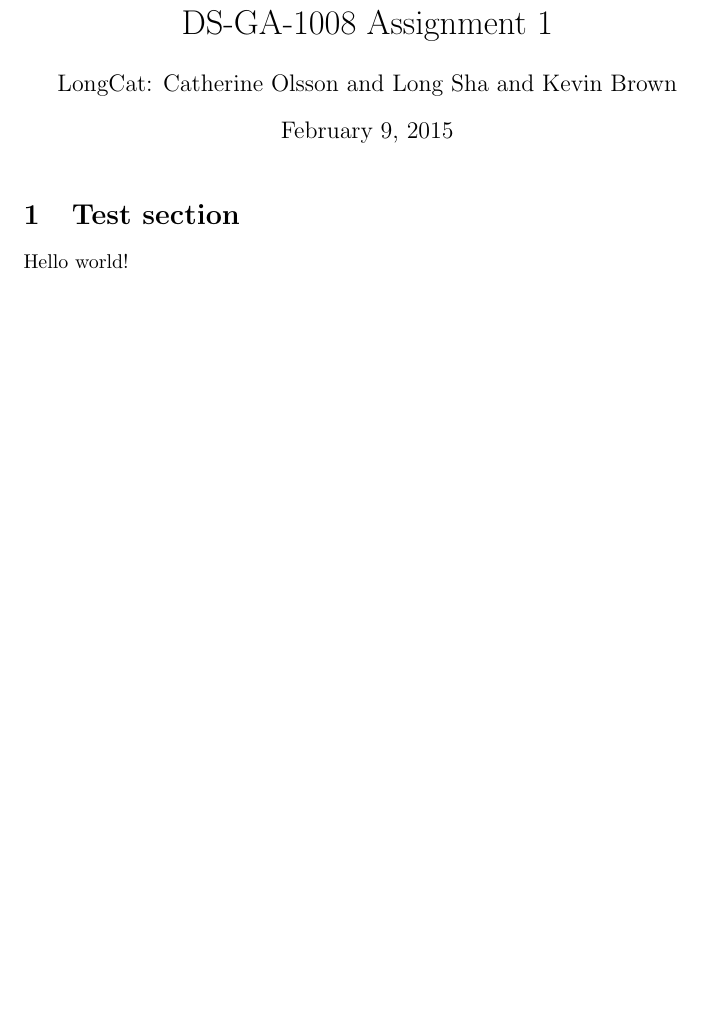
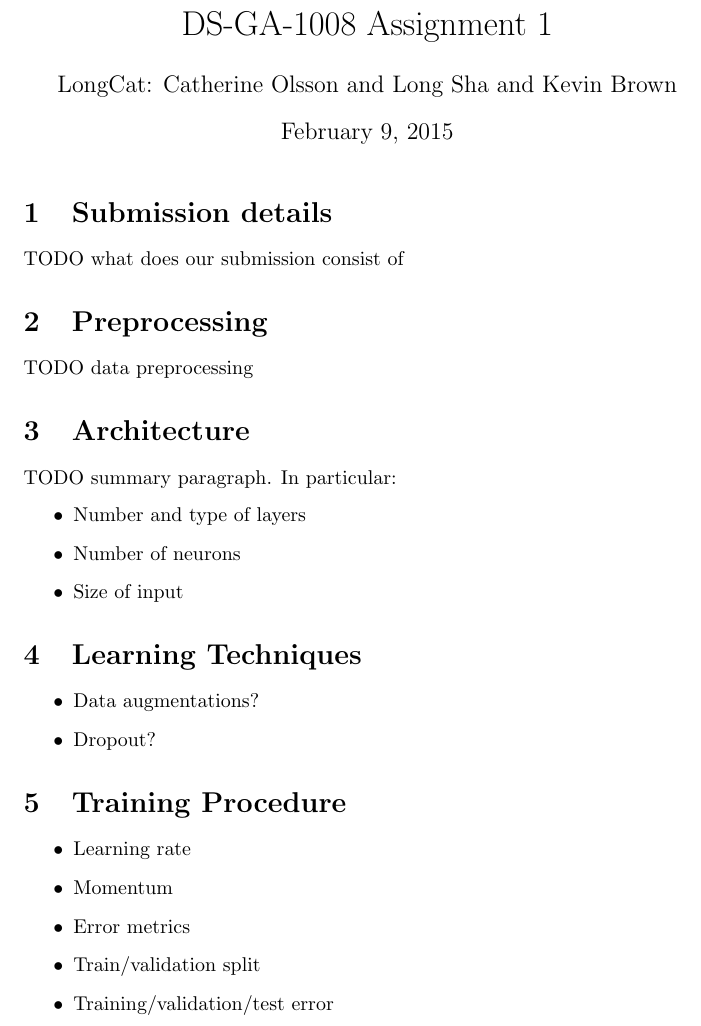
Before and after one commit to catherio/longcat, a LaTeX document (A1/writeup.tex): part of the page, cut so that both start at the same text, the shorter picture padded with empty space. Compiled offline with pdfLaTeX.

Commit message:
Added section headers

```diff
--- a/A1/writeup.tex
+++ b/A1/writeup.tex
@@ -15,8 +15,36 @@
 %Dimensionality of first two layers (nstates): To 128 (helped)
 %Normalization kernel size: can only be run on CPU
 
-\section{Test section}
+\section{Submission details}
 
-Hello world!
+TODO what does our submission consist of
+
+\section{Preprocessing}
+
+TODO data preprocessing
+
+\section{Architecture}
+
+TODO summary paragraph. In particular:
+\begin{itemize}
+\item Number and type of layers
+\item Number of neurons
+\item Size of input
+\end{itemize}
+
+\section{Learning Techniques}
+\begin{itemize}
+\item Data augmentations?
+\item Dropout?
+\end{itemize}
+
+\section{Training Procedure}
+\begin{itemize}
+\item Learning rate
+\item Momentum
+\item Error metrics
+\item Train/validation split
+\item Training/validation/test error
+\end{itemize}
 
 \end{document}
```
